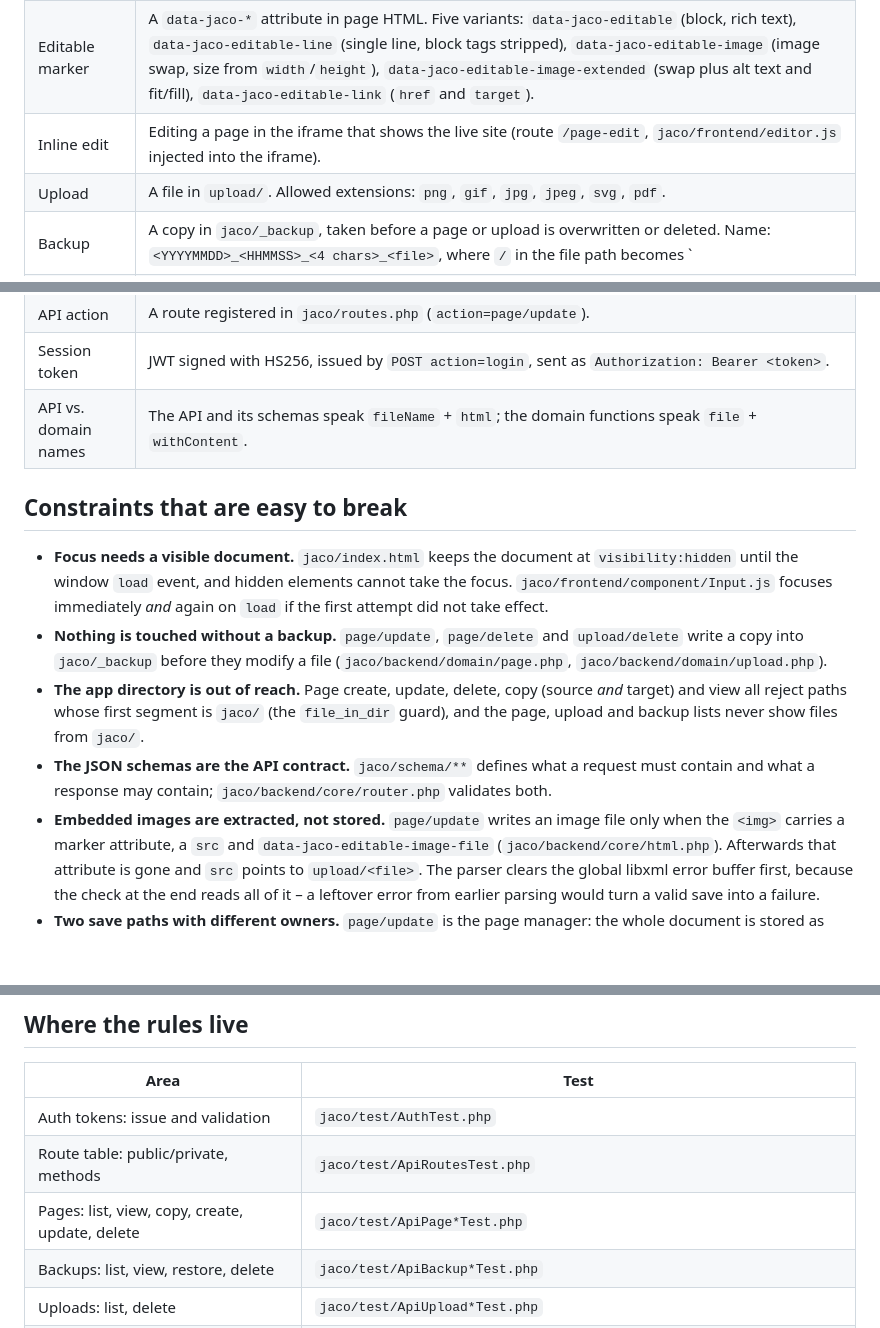
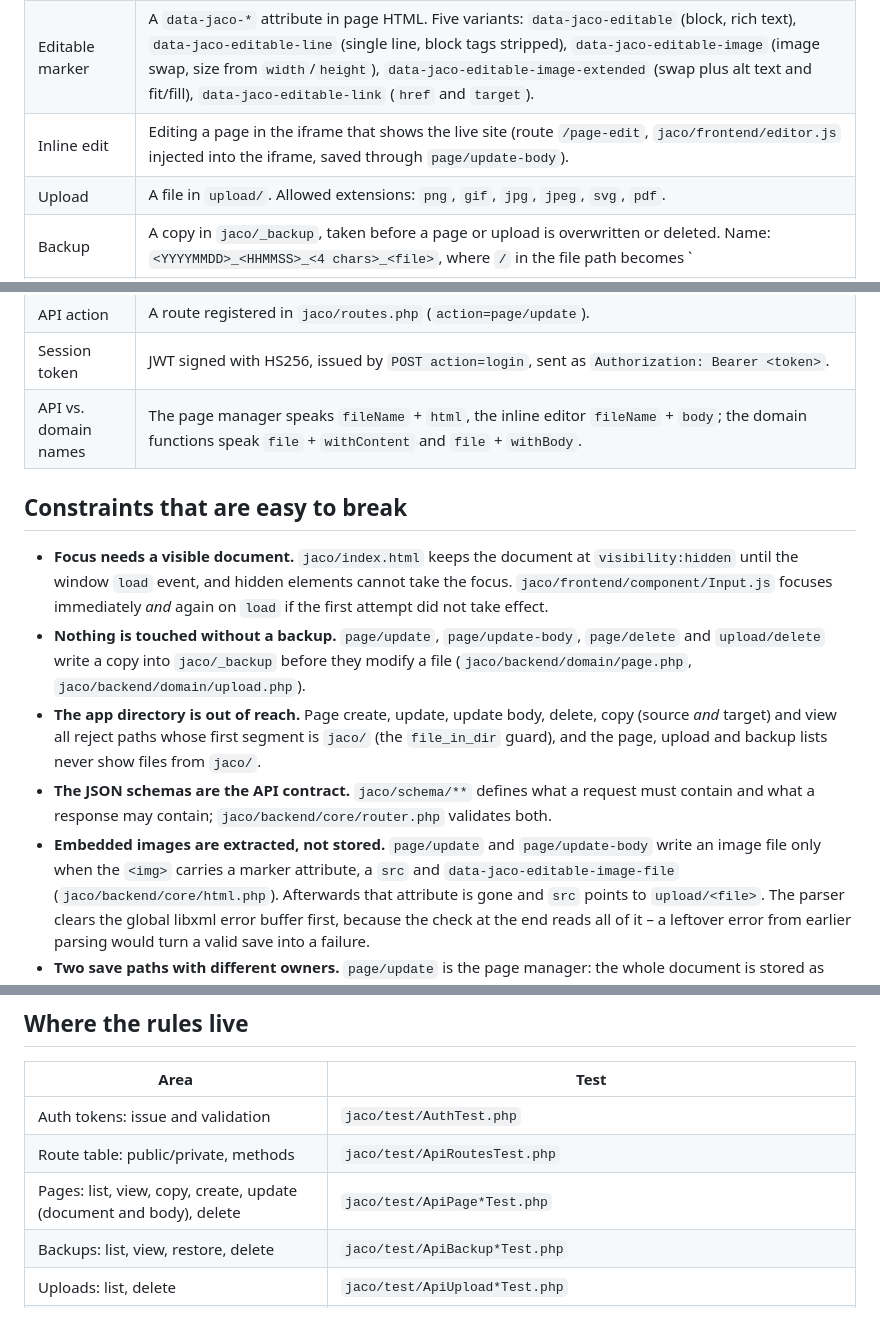
Before and after one commit to tbreuss/jaco-cms, a Markdown page: docs/features.md, 3 parts joined by grey strips. GitHub-like rendering; blank space fills up the shorter version.

Commit message:
docs: mention the body save path in the glossary and the constraints

```diff
--- a/docs/features.md
+++ b/docs/features.md
@@ -15,14 +15,14 @@ Ambiguity usually starts with words, not sentences. These terms have exactly one
 | --- | --- |
 | Page | An `.htm`/`.html` file below `WEB_DIR` (the web root), excluding `jaco/`. The file is the data store – there is no database. |
 | Editable marker | A `data-jaco-*` attribute in page HTML. Five variants: `data-jaco-editable` (block, rich text), `data-jaco-editable-line` (single line, block tags stripped), `data-jaco-editable-image` (image swap, size from `width`/`height`), `data-jaco-editable-image-extended` (swap plus alt text and fit/fill), `data-jaco-editable-link` (`href` and `target`). |
-| Inline edit | Editing a page in the iframe that shows the live site (route `/page-edit`, `jaco/frontend/editor.js` injected into the iframe). |
+| Inline edit | Editing a page in the iframe that shows the live site (route `/page-edit`, `jaco/frontend/editor.js` injected into the iframe, saved through `page/update-body`). |
 | Upload | A file in `upload/`. Allowed extensions: `png`, `gif`, `jpg`, `jpeg`, `svg`, `pdf`. |
 | Backup | A copy in `jaco/_backup`, taken before a page or upload is overwritten or deleted. Name: `<YYYYMMDD>_<HHMMSS>_<4 chars>_<file>`, where `/` in the file path becomes `|`. |
 | Template | A file in `jaco/_template/page`, used when a page is created. `jaco/_template/content` (fragments) is a stub in `jaco/backend/domain/template.php`. |
 | Domain payload | Return value of a `jaco\domain\*` function: `success`, `invalid` (HTTP 422 with an error list) or `error` (HTTP 500). |
 | API action | A route registered in `jaco/routes.php` (`action=page/update`). |
 | Session token | JWT signed with HS256, issued by `POST action=login`, sent as `Authorization: Bearer <token>`. |
-| API vs. domain names | The API and its schemas speak `fileName` + `html`; the domain functions speak `file` + `withContent`. |
+| API vs. domain names | The page manager speaks `fileName` + `html`, the inline editor `fileName` + `body`; the domain functions speak `file` + `withContent` and `file` + `withBody`. |
 
 ## Constraints that are easy to break
 
@@ -30,15 +30,16 @@ Ambiguity usually starts with words, not sentences. These terms have exactly one
   `visibility:hidden` until the window `load` event, and hidden elements cannot take the
   focus. `jaco/frontend/component/Input.js` focuses immediately *and* again on `load` if
   the first attempt did not take effect.
-- **Nothing is touched without a backup.** `page/update`, `page/delete` and
-  `upload/delete` write a copy into `jaco/_backup` before they modify a file
-  (`jaco/backend/domain/page.php`, `jaco/backend/domain/upload.php`).
-- **The app directory is out of reach.** Page create, update, delete, copy (source *and*
-  target) and view all reject paths whose first segment is `jaco/` (the `file_in_dir`
-  guard), and the page, upload and backup lists never show files from `jaco/`.
+- **Nothing is touched without a backup.** `page/update`, `page/update-body`,
+  `page/delete` and `upload/delete` write a copy into `jaco/_backup` before they modify a
+  file (`jaco/backend/domain/page.php`, `jaco/backend/domain/upload.php`).
+- **The app directory is out of reach.** Page create, update, update body, delete, copy
+  (source *and* target) and view all reject paths whose first segment is `jaco/` (the
+  `file_in_dir` guard), and the page, upload and backup lists never show files from `jaco/`.
 - **The JSON schemas are the API contract.** `jaco/schema/**` defines what a request must
   contain and what a response may contain; `jaco/backend/core/router.php` validates both.
-- **Embedded images are extracted, not stored.** `page/update` writes an image file only
+- **Embedded images are extracted, not stored.** `page/update` and `page/update-body`
+  write an image file only
   when the `<img>` carries a marker attribute, a `src` and `data-jaco-editable-image-file`
   (`jaco/backend/core/html.php`). Afterwards that attribute is gone and `src` points to
   `upload/<file>`. The parser clears the global libxml error buffer first, because the
@@ -79,7 +80,7 @@ Ambiguity usually starts with words, not sentences. These terms have exactly one
 | --- | --- |
 | Auth tokens: issue and validation | `jaco/test/AuthTest.php` |
 | Route table: public/private, methods | `jaco/test/ApiRoutesTest.php` |
-| Pages: list, view, copy, create, update, delete | `jaco/test/ApiPage*Test.php` |
+| Pages: list, view, copy, create, update (document and body), delete | `jaco/test/ApiPage*Test.php` |
 | Backups: list, view, restore, delete | `jaco/test/ApiBackup*Test.php` |
 | Uploads: list, delete | `jaco/test/ApiUpload*Test.php` |
 | Page templates, translations | `jaco/test/ApiTemplatePagesTest.php`, `jaco/test/ApiTranslationsTest.php` |
```
